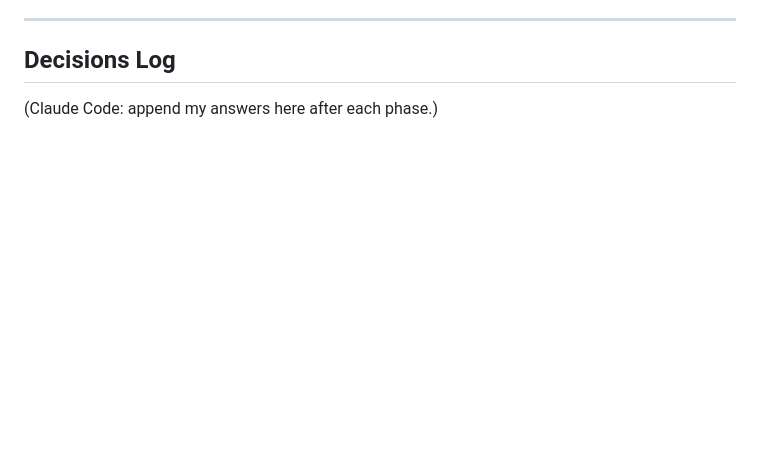
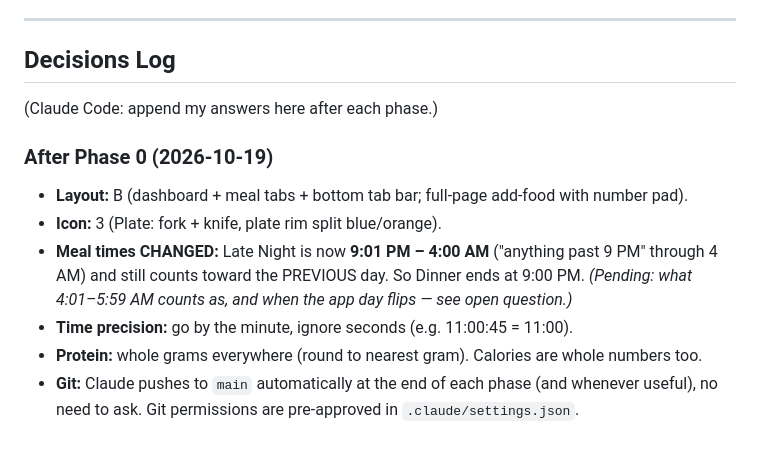
Before and after one commit to KasenE08/calorie-tracker, a Markdown page: SPEC.md, the part around the change. GitHub-like rendering; blank space fills up the shorter version.

Commit message:
Record Phase 0 decisions in SPEC.md
Co-Authored-By: Claude Opus 5.5 <noreply@anthropic.com>
Claude-Session: https://claude.ai/code/session_01Trr4t4JyrEn8euBRvFL3jP

```diff
--- a/SPEC.md
+++ b/SPEC.md
@@ -106,3 +106,11 @@ FIRST ACTION: save this entire file as SPEC.md in the repo root. Re-read it at t
 
 ## Decisions Log
 (Claude Code: append my answers here after each phase.)
+
+### After Phase 0 (2026-10-19)
+- **Layout:** B (dashboard + meal tabs + bottom tab bar; full-page add-food with number pad).
+- **Icon:** 3 (Plate: fork + knife, plate rim split blue/orange).
+- **Meal times CHANGED:** Late Night is now **9:01 PM – 4:00 AM** ("anything past 9 PM" through 4 AM) and still counts toward the PREVIOUS day. So Dinner ends at 9:00 PM. *(Pending: what 4:01–5:59 AM counts as, and when the app day flips — see open question.)*
+- **Time precision:** go by the minute, ignore seconds (e.g. 11:00:45 = 11:00).
+- **Protein:** whole grams everywhere (round to nearest gram). Calories are whole numbers too.
+- **Git:** Claude pushes to `main` automatically at the end of each phase (and whenever useful), no need to ask. Git permissions are pre-approved in `.claude/settings.json`.
```
